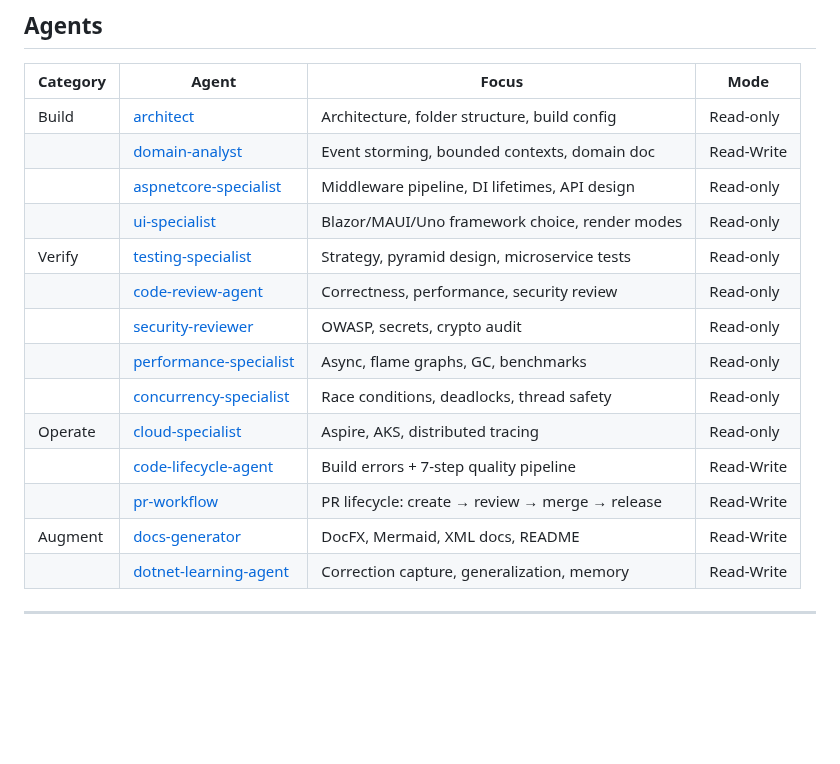
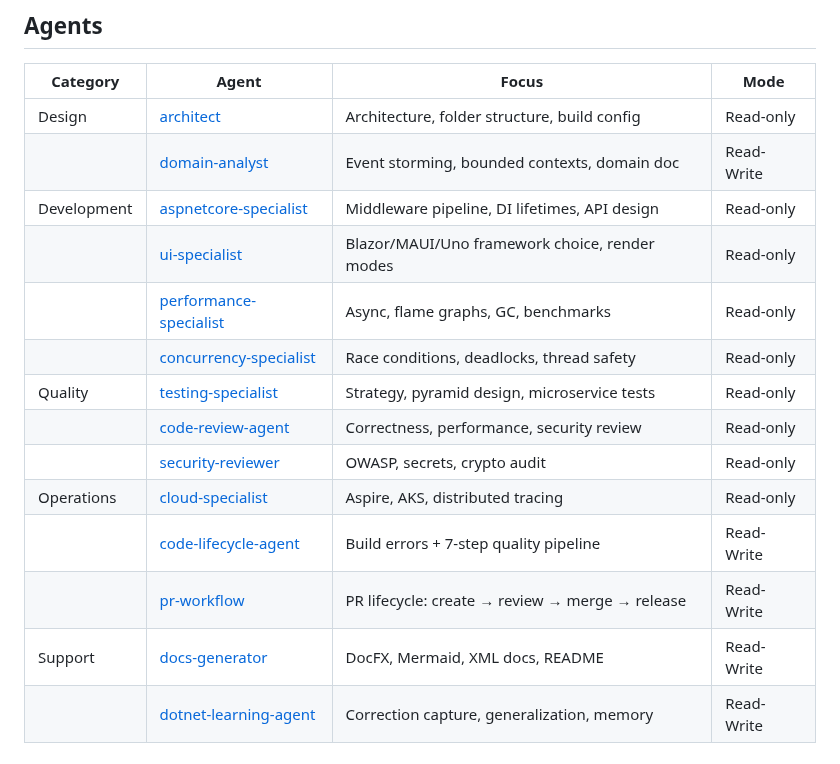
Before and after one commit to YataoFeng/dotnet-artisan, a Markdown page: README.en.md, the part around the change. Drawn GitHub-style; blank space fills up the shorter version.

Commit message:
docs: re-categorize agents by their own nature (design/dev/quality/ops/support)

```diff
--- a/README.en.md
+++ b/README.en.md
@@ -171,19 +171,19 @@ Chain: dotnet-workflow → detect correction → generalize rule →
 
 | Category | Agent | Focus | Mode |
 |----------|-------|-------|------|
-| Build | [architect](agents/dotnet-architect.md) | Architecture, folder structure, build config | Read-only |
+| Design | [architect](agents/dotnet-architect.md) | Architecture, folder structure, build config | Read-only |
 | | [domain-analyst](agents/dotnet-domain-analyst.md) | Event storming, bounded contexts, domain doc | Read-Write |
-| | [aspnetcore-specialist](agents/dotnet-aspnetcore-specialist.md) | Middleware pipeline, DI lifetimes, API design | Read-only |
+| Development | [aspnetcore-specialist](agents/dotnet-aspnetcore-specialist.md) | Middleware pipeline, DI lifetimes, API design | Read-only |
 | | [ui-specialist](agents/dotnet-ui-specialist.md) | Blazor/MAUI/Uno framework choice, render modes | Read-only |
-| Verify | [testing-specialist](agents/dotnet-testing-specialist.md) | Strategy, pyramid design, microservice tests | Read-only |
+| | [performance-specialist](agents/dotnet-performance-specialist.md) | Async, flame graphs, GC, benchmarks | Read-only |
+| | [concurrency-specialist](agents/dotnet-csharp-concurrency-specialist.md) | Race conditions, deadlocks, thread safety | Read-only |
+| Quality | [testing-specialist](agents/dotnet-testing-specialist.md) | Strategy, pyramid design, microservice tests | Read-only |
 | | [code-review-agent](agents/dotnet-code-review-agent.md) | Correctness, performance, security review | Read-only |
 | | [security-reviewer](agents/dotnet-security-reviewer.md) | OWASP, secrets, crypto audit | Read-only |
-| | [performance-specialist](agents/dotnet-performance-specialist.md) | Async, flame graphs, GC, benchmarks | Read-only |
-| | [concurrency-specialist](agents/dotnet-csharp-concurrency-specialist.md) | Race conditions, deadlocks, thread safety | Read-only |
-| Operate | [cloud-specialist](agents/dotnet-cloud-specialist.md) | Aspire, AKS, distributed tracing | Read-only |
+| Operations | [cloud-specialist](agents/dotnet-cloud-specialist.md) | Aspire, AKS, distributed tracing | Read-only |
 | | [code-lifecycle-agent](agents/dotnet-code-lifecycle-agent.md) | Build errors + 7-step quality pipeline | Read-Write |
 | | [pr-workflow](agents/dotnet-pr-workflow.md) | PR lifecycle: create → review → merge → release | Read-Write |
-| Augment | [docs-generator](agents/dotnet-docs-generator.md) | DocFX, Mermaid, XML docs, README | Read-Write |
+| Support | [docs-generator](agents/dotnet-docs-generator.md) | DocFX, Mermaid, XML docs, README | Read-Write |
 | | [dotnet-learning-agent](agents/dotnet-learning-agent.md) | Correction capture, generalization, memory | Read-Write |
 
 ---
```
Also changed, not shown: README.md (+6 -6 lines).
